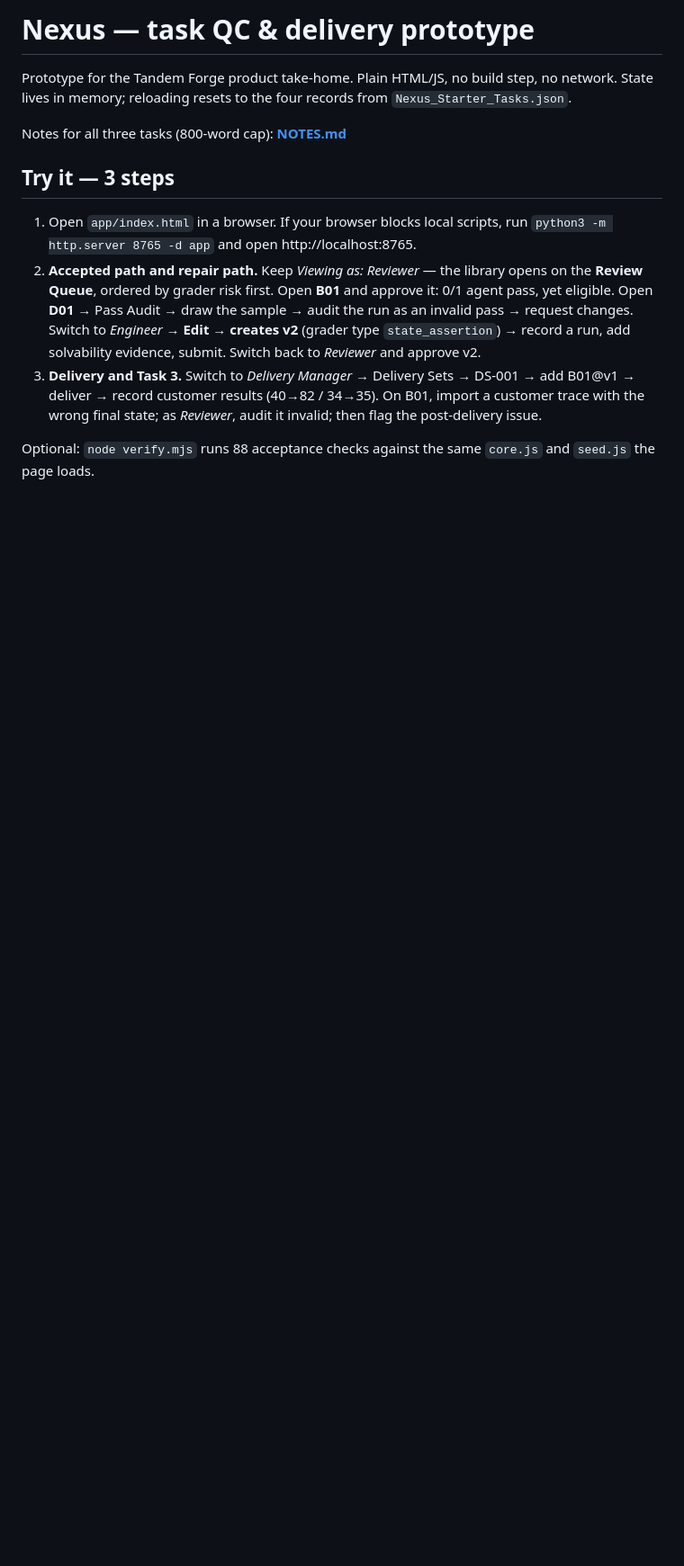
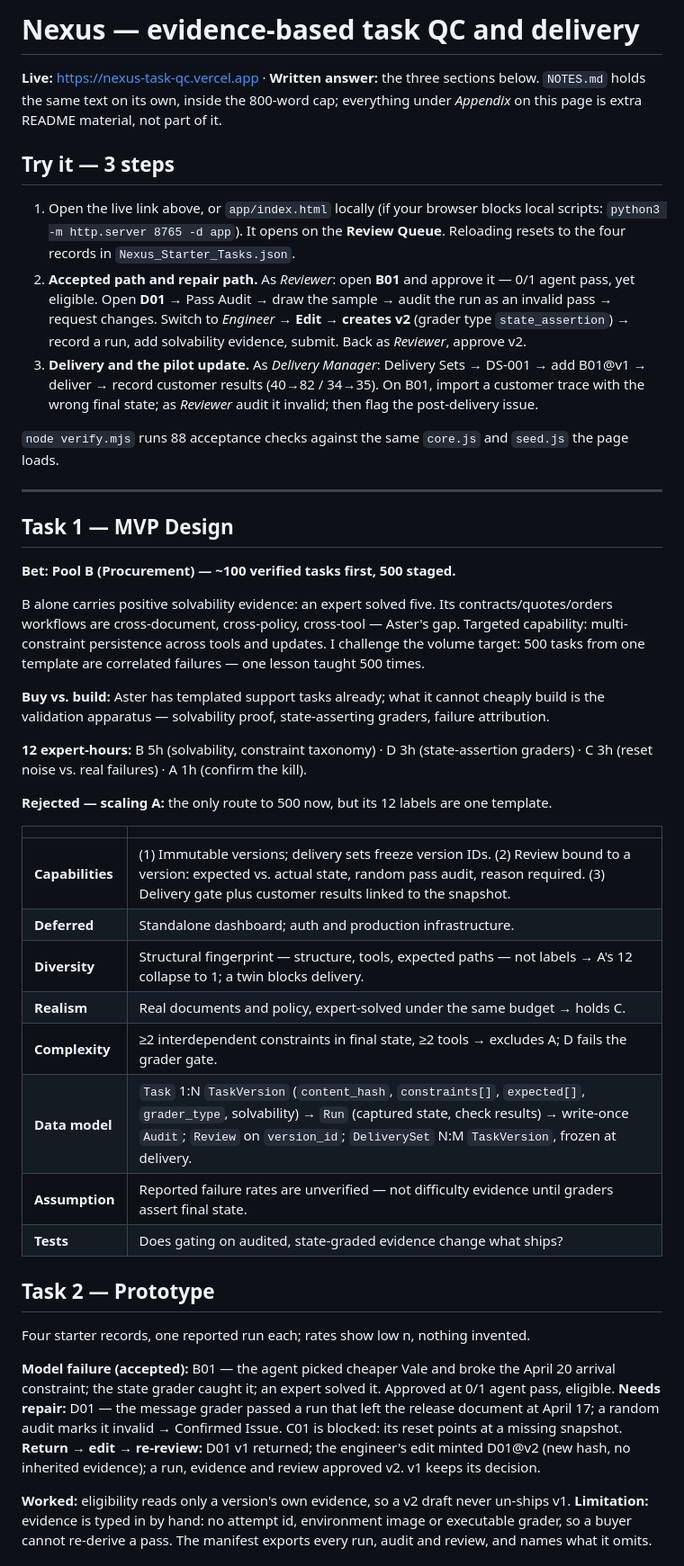
Before and after one commit to heatherluuu99/nexus-task-qc, a Markdown page: README.md, the part around one of its changes. Shown at 90% size. GitHub-like rendering; blank space fills up the shorter version.

Commit message:
Make the README the written answer, with the run steps on top

```diff
--- a/README.md
+++ b/README.md
@@ -1,21 +1,66 @@
-# Nexus — task QC & delivery prototype
+# Nexus — evidence-based task QC and delivery
 
-Prototype for the Tandem Forge product take-home. Plain HTML/JS, no build step, no network.
-State lives in memory; reloading resets to the four records from `Nexus_Starter_Tasks.json`.
-
-Notes for all three tasks (800-word cap): **[NOTES.md](NOTES.md)**
+**Live:** https://nexus-task-qc.vercel.app · **Written answer:** the three sections below.
+`NOTES.md` holds the same text on its own, inside the 800-word cap; everything under
+*Appendix* on this page is extra README material, not part of it.
 
 ## Try it — 3 steps
 
-1. Open `app/index.html` in a browser. If your browser blocks local scripts, run
-   `python3 -m http.server 8765 -d app` and open http://localhost:8765.
-2. **Accepted path and repair path.** Keep *Viewing as: Reviewer* — the library opens on the
-   **Review Queue**, ordered by grader risk first. Open **B01** and approve it:
-   0/1 agent pass, yet eligible. Open **D01** → Pass Audit → draw the sample → audit the run as an
-   invalid pass → request changes. Switch to *Engineer* → **Edit → creates v2** (grader type
-   `state_assertion`) → record a run, add solvability evidence, submit. Switch back to *Reviewer* and approve v2.
-3. **Delivery and Task 3.** Switch to *Delivery Manager* → Delivery Sets → DS-001 → add B01@v1 →
-   deliver → record customer results (40→82 / 34→35). On B01, import a customer trace with the
-   wrong final state; as *Reviewer*, audit it invalid; then flag the post-delivery issue.
+1. Open the live link above, or `app/index.html` locally (if your browser blocks local scripts:
+   `python3 -m http.server 8765 -d app`). It opens on the **Review Queue**. Reloading resets to the
+   four records in `Nexus_Starter_Tasks.json`.
+2. **Accepted path and repair path.** As *Reviewer*: open **B01** and approve it — 0/1 agent pass, yet
+   eligible. Open **D01** → Pass Audit → draw the sample → audit the run as an invalid pass → request
+   changes. Switch to *Engineer* → **Edit → creates v2** (grader type `state_assertion`) → record a run,
+   add solvability evidence, submit. Back as *Reviewer*, approve v2.
+3. **Delivery and the pilot update.** As *Delivery Manager*: Delivery Sets → DS-001 → add B01@v1 →
+   deliver → record customer results (40→82 / 34→35). On B01, import a customer trace with the wrong
+   final state; as *Reviewer* audit it invalid; then flag the post-delivery issue.
 
-Optional: `node verify.mjs` runs 88 acceptance checks against the same `core.js` and `seed.js` the page loads.
+`node verify.mjs` runs 88 acceptance checks against the same `core.js` and `seed.js` the page loads.
+
+---
+
+## Task 1 — MVP Design
+
+**Bet: Pool B (Procurement) — ~100 verified tasks first, 500 staged.**
+
+B alone carries positive solvability evidence: an expert solved five. Its
+contracts/quotes/orders workflows are cross-document, cross-policy, cross-tool — Aster's gap. Targeted capability: multi-constraint persistence across tools and updates.
+I challenge the volume target: 500 tasks from one template are correlated failures — one lesson
+taught 500 times.
+
+**Buy vs. build:** Aster has templated support tasks already; what it cannot cheaply build is the
+validation apparatus — solvability proof, state-asserting graders, failure attribution.
+
+**12 expert-hours:** B 5h (solvability, constraint taxonomy) · D 3h (state-assertion graders) ·
+C 3h (reset noise vs. real failures) · A 1h (confirm the kill).
+
+**Rejected — scaling A:** the only route to 500 now, but its 12 labels are one template.
+
+| | |
+|---|---|
+| **Capabilities** | (1) Immutable versions; delivery sets freeze version IDs. (2) Review bound to a version: expected vs. actual state, random pass audit, reason required. (3) Delivery gate plus customer results linked to the snapshot. |
+| **Deferred** | Standalone dashboard; auth and production infrastructure. |
+| **Diversity** | Structural fingerprint — structure, tools, expected paths — not labels → A's 12 collapse to 1; a twin blocks delivery. |
+| **Realism** | Real documents and policy, expert-solved under the same budget → holds C. |
+| **Complexity** | ≥2 interdependent constraints in final state, ≥2 tools → excludes A; D fails the grader gate. |
+| **Data model** | `Task` 1:N `TaskVersion` (`content_hash`, `constraints[]`, `expected[]`, `grader_type`, solvability) → `Run` (captured state, check results) → write-once `Audit`; `Review` on `version_id`; `DeliverySet` N:M `TaskVersion`, frozen at delivery. |
+| **Assumption** | Reported failure rates are unverified — not difficulty evidence until graders assert final state. |
+| **Tests** | Does gating on audited, state-graded evidence change what ships? |
+
+## Task 2 — Prototype
+
+Four starter records, one reported run each; rates show low n, nothing invented.
+
+**Model failure (accepted):** B01 — the agent picked cheaper Vale and broke the April 20 arrival
+constraint; the state grader caught it; an expert solved it. Approved at 0/1 agent pass, eligible.
+**Needs repair:** D01 — the message grader passed a run that left the release document at April 17;
+a random audit marks it invalid → Confirmed Issue. C01 is blocked: its reset points at a missing snapshot.
+**Return → edit → re-review:** D01 v1 returned; the engineer's edit minted D01@v2 (new hash, no
+inherited evidence); a run, evidence and review approved v2. v1 keeps its decision.
+
+**Worked:** eligibility reads only a version's own evidence, so a v2 draft never un-ships v1.
+**Limitation:** evidence is typed in by hand: no attempt id, environment image or executable grader,
+so a buyer cannot re-derive a pass. The manifest exports every run, audit and review, and names what it omits.
+
```
Also changed, not shown: other parts of README.md (+54 -18 lines).
